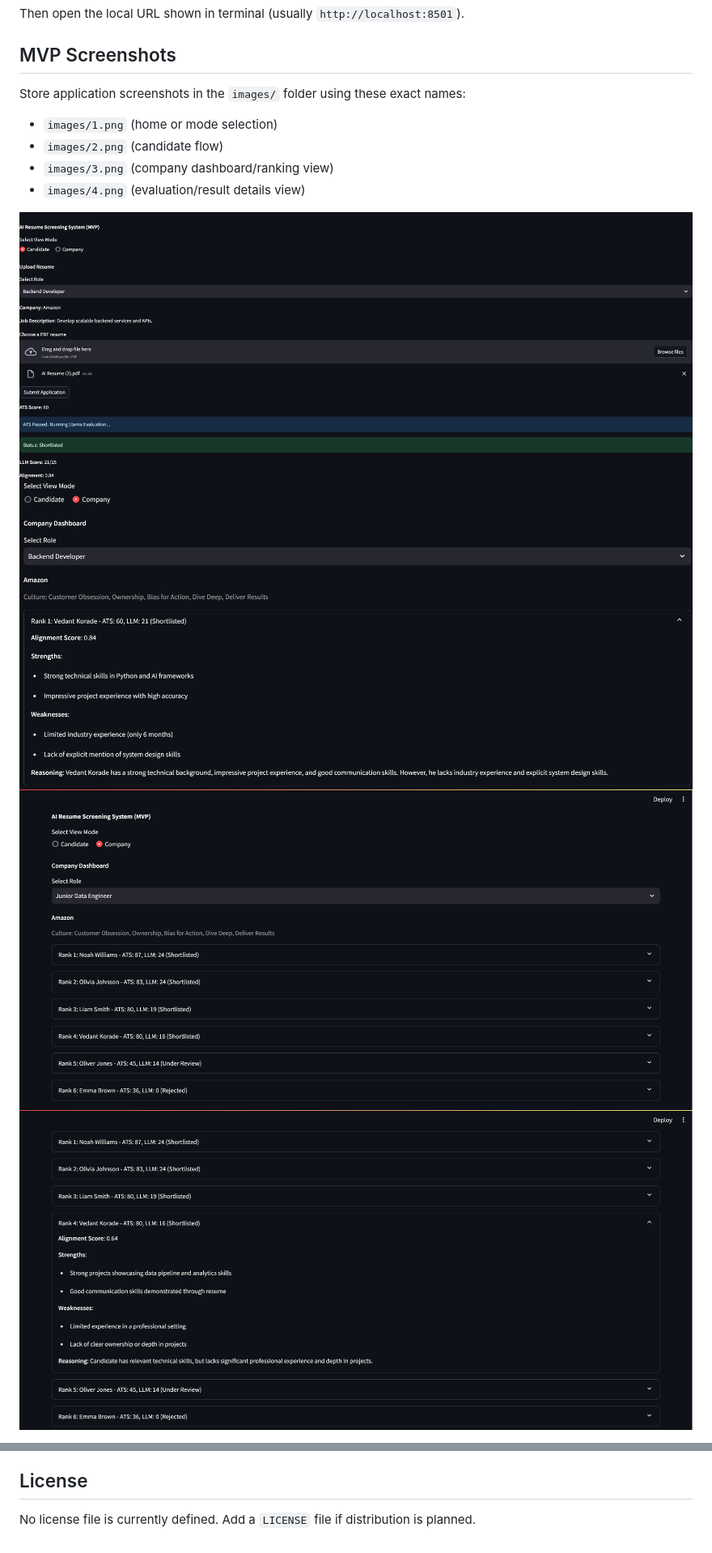
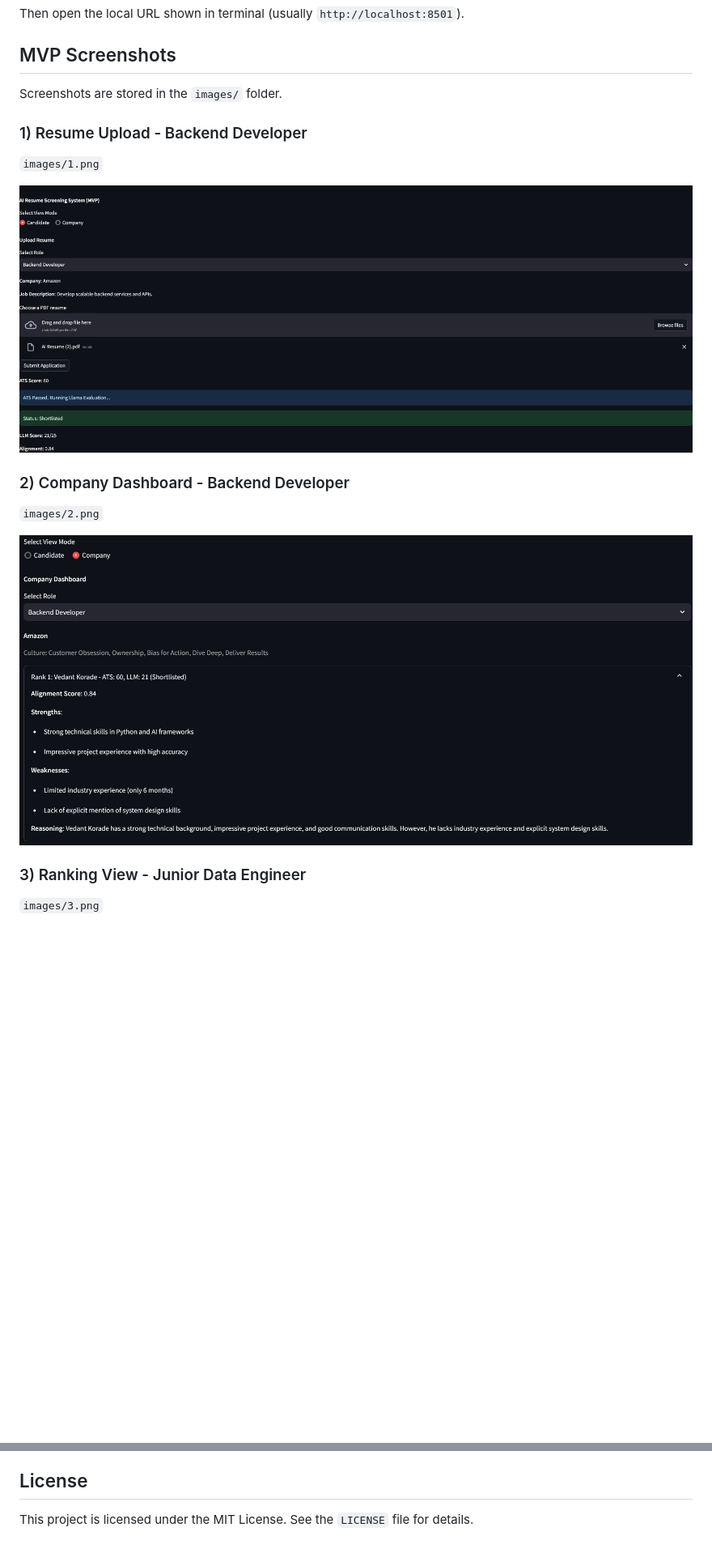
Before and after one commit to godspeed-003/AI-E2E-Job-Portal, a Markdown page: README.md, 2 parts joined by grey strips. Shown at 81% size. GitHub-like rendering; blank space fills up the shorter version.

Commit message:
Update README screenshots layout and license note.
Improve MVP screenshot presentation with per-image titled sections and set the license section to MIT to match the repository LICENSE file.

Made-with: Cursor

```diff
--- a/README.md
+++ b/README.md
@@ -105,14 +105,21 @@ Then open the local URL shown in terminal (usually `http://localhost:8501`).
 
 ## MVP Screenshots
 
-Store application screenshots in the `images/` folder using these exact names:
+Screenshots are stored in the `images/` folder.
 
-- `images/1.png` (home or mode selection)
-- `images/2.png` (candidate flow)
-- `images/3.png` (company dashboard/ranking view)
-- `images/4.png` (evaluation/result details view)
+### 1) Resume Upload - Backend Developer
 
-![MVP Screenshot 1](images/1.png)
-![MVP Screenshot 2](images/2.png)
-![MVP Screenshot 3](images/3.png)
-![MVP Screenshot 4](images/4.png)
+`images/1.png`
+
+![Resume Upload - Backend Developer](images/1.png)
+
+### 2) Company Dashboard - Backend Developer
+
+`images/2.png`
+
+![Company Dashboard - Backend Developer](images/2.png)
+
+### 3) Ranking View - Junior Data Engineer
+
+`images/3.png`
+
@@ -184,4 +198,4 @@ This populates `data/results/` with sample candidates for demo/testing.
 
 ## License
 
-No license file is currently defined. Add a `LICENSE` file if distribution is planned.
+This project is licensed under the MIT License. See the `LICENSE` file for details.
```
Also changed, not shown: other parts of README.md (+7 -0 lines).
